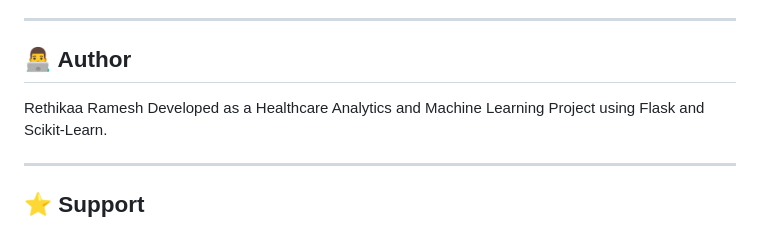
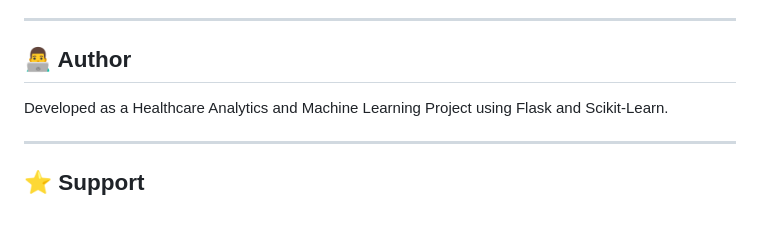
Before and after one commit to RethikaaRamesh/HeartCare-AI-Heart-Disease-Prediction-Analytics-System, a Markdown page: README.md, the part around the change. GitHub-like rendering.

Commit message:
Revise author and project details in README
Updated author information and project description.

```diff
--- a/README.md
+++ b/README.md
@@ -234,7 +234,7 @@ http://127.0.0.1:5000
 
 ## 👨‍💻 Author
 
-Rethikaa Ramesh
+
 Developed as a Healthcare Analytics and Machine Learning Project using Flask and Scikit-Learn.
 
 ---
```
